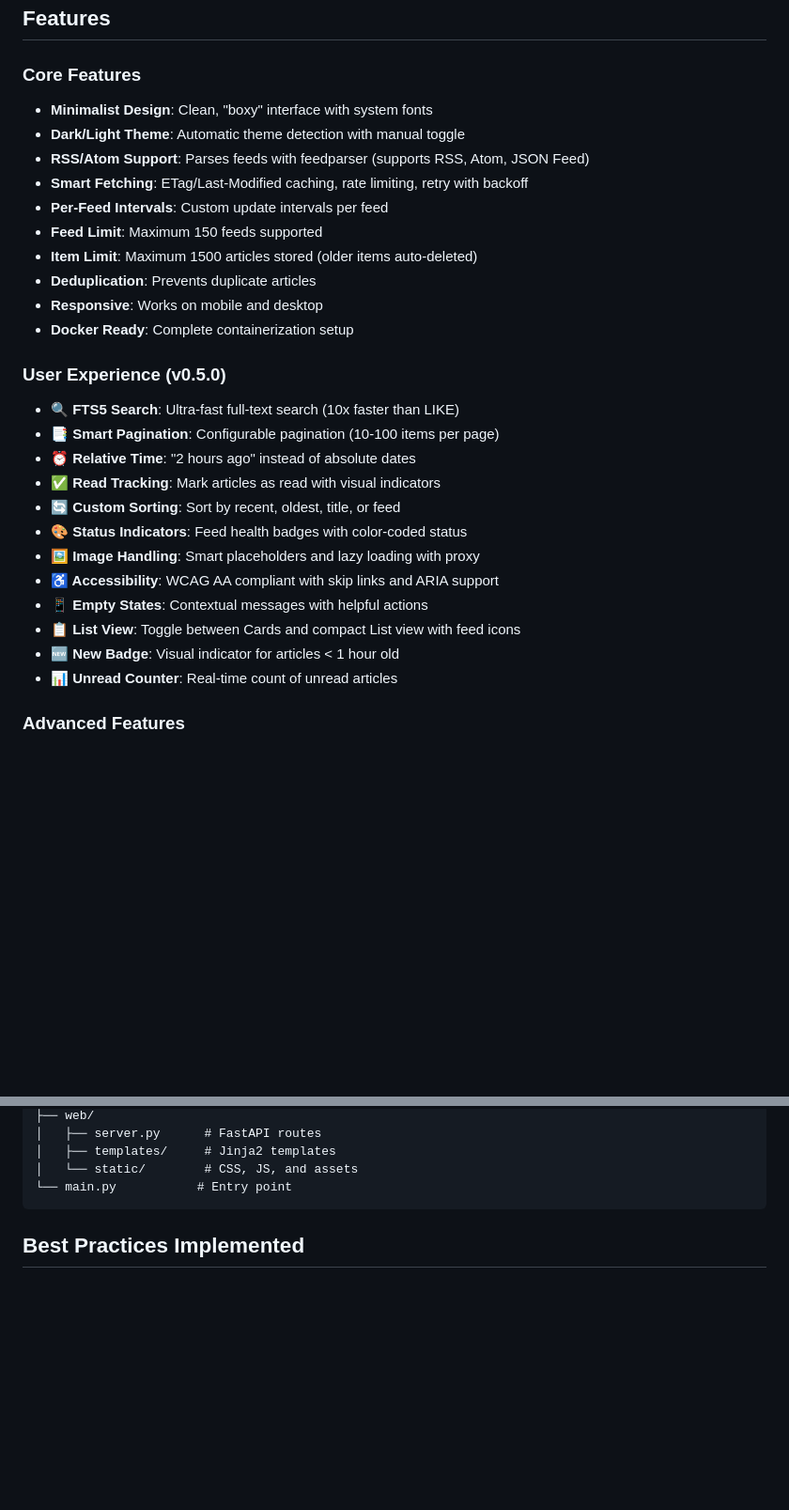
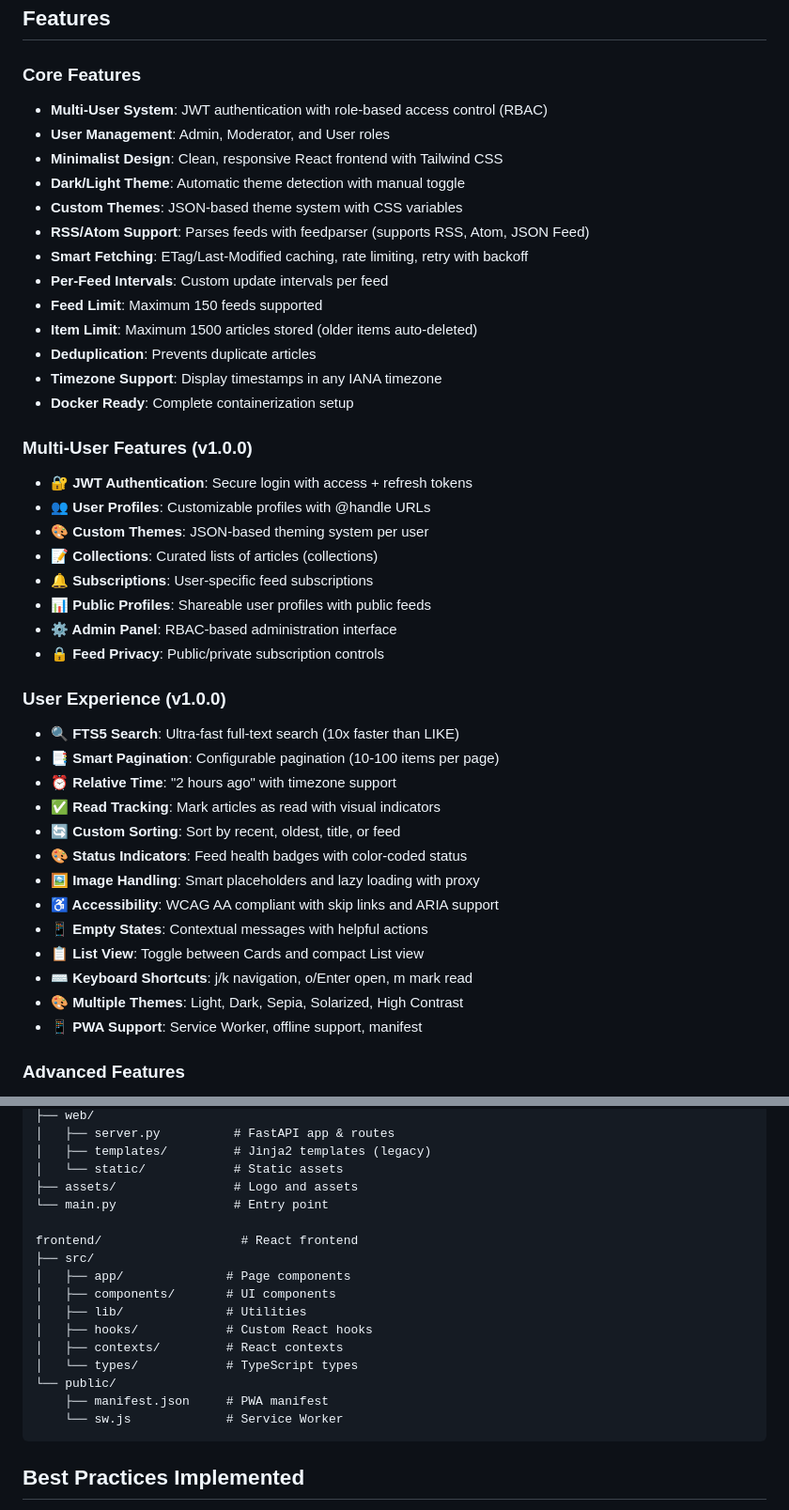
Before and after one commit to runawaydevil/thefeeder, a Markdown page: README.md, 2 parts joined by grey strips. Shown at 94% size. Drawn GitHub-style; blank space fills up the shorter version.

````diff
--- a/README.md
+++ b/README.md
@@ -13,30 +19,44 @@ A minimalist, conservative RSS feed aggregator built with Python FastAPI and Jin
 ## Features
 
 ### Core Features
-- **Minimalist Design**: Clean, "boxy" interface with system fonts
+- **Multi-User System**: JWT authentication with role-based access control (RBAC)
+- **User Management**: Admin, Moderator, and User roles
+- **Minimalist Design**: Clean, responsive React frontend with Tailwind CSS
 - **Dark/Light Theme**: Automatic theme detection with manual toggle
+- **Custom Themes**: JSON-based theme system with CSS variables
 - **RSS/Atom Support**: Parses feeds with feedparser (supports RSS, Atom, JSON Feed)
 - **Smart Fetching**: ETag/Last-Modified caching, rate limiting, retry with backoff
 - **Per-Feed Intervals**: Custom update intervals per feed
 - **Feed Limit**: Maximum 150 feeds supported
 - **Item Limit**: Maximum 1500 articles stored (older items auto-deleted)
 - **Deduplication**: Prevents duplicate articles
-- **Responsive**: Works on mobile and desktop
+- **Timezone Support**: Display timestamps in any IANA timezone
 - **Docker Ready**: Complete containerization setup
 
-### User Experience (v0.5.0)
+### Multi-User Features (v1.0.0)
+- **🔐 JWT Authentication**: Secure login with access + refresh tokens
+- **👥 User Profiles**: Customizable profiles with @handle URLs
+- **🎨 Custom Themes**: JSON-based theming system per user
+- **📝 Collections**: Curated lists of articles (collections)
+- **🔔 Subscriptions**: User-specific feed subscriptions
+- **📊 Public Profiles**: Shareable user profiles with public feeds
+- **⚙️ Admin Panel**: RBAC-based administration interface
+- **🔒 Feed Privacy**: Public/private subscription controls
+
+### User Experience (v1.0.0)
 - **🔍 FTS5 Search**: Ultra-fast full-text search (10x faster than LIKE)
 - **📑 Smart Pagination**: Configurable pagination (10-100 items per page)
-- **⏰ Relative Time**: "2 hours ago" instead of absolute dates
+- **⏰ Relative Time**: "2 hours ago" with timezone support
 - **✅ Read Tracking**: Mark articles as read with visual indicators
 - **🔄 Custom Sorting**: Sort by recent, oldest, title, or feed
 - **🎨 Status Indicators**: Feed health badges with color-coded status
 - **🖼️ Image Handling**: Smart placeholders and lazy loading with proxy
 - **♿ Accessibility**: WCAG AA compliant with skip links and ARIA support
 - **📱 Empty States**: Contextual messages with helpful actions
-- **📋 List View**: Toggle between Cards and compact List view with feed icons
-- **🆕 New Badge**: Visual indicator for articles < 1 hour old
-- **📊 Unread Counter**: Real-time count of unread articles
+- **📋 List View**: Toggle between Cards and compact List view
+- **⌨️ Keyboard Shortcuts**: j/k navigation, o/Enter open, m mark read
+- **🎨 Multiple Themes**: Light, Dark, Sepia, Solarized, High Contrast
+- **📱 PWA Support**: Service Worker, offline support, manifest
 
 ### Advanced Features
 - **🔒 Feed Locking**: Prevents concurrent fetches of same feed
@@ -135,8 +191,21 @@ app/
 ├── web/
-│   ├── server.py      # FastAPI routes
-│   ├── templates/     # Jinja2 templates
-│   └── static/        # CSS, JS, and assets
-└── main.py           # Entry point
+│   ├── server.py          # FastAPI app & routes
+│   ├── templates/         # Jinja2 templates (legacy)
+│   └── static/            # Static assets
+├── assets/                # Logo and assets
+└── main.py                # Entry point
+
+frontend/                   # React frontend
+├── src/
+│   ├── app/              # Page components
+│   ├── components/       # UI components
+│   ├── lib/              # Utilities
+│   ├── hooks/            # Custom React hooks
+│   ├── contexts/         # React contexts
+│   └── types/            # TypeScript types
+└── public/
+    ├── manifest.json     # PWA manifest
+    └── sw.js             # Service Worker
 ```
 
 ## Best Practices Implemented
````
Also changed, not shown: other parts of README.md (+61 -19 lines).
